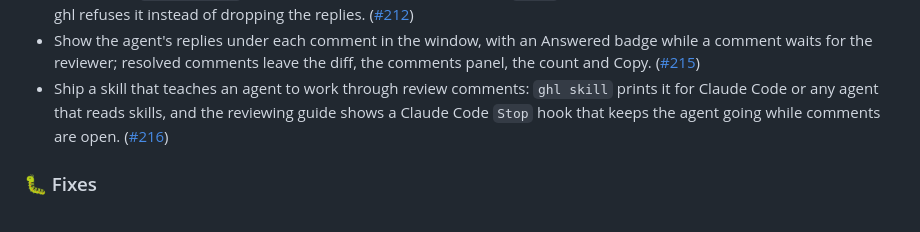
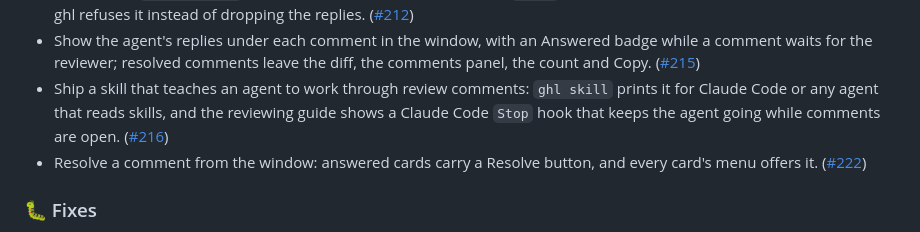
Before and after one commit to vmaerten/diffdesk, a Markdown page: CHANGELOG.md, the part around the change. GitHub-like rendering.

Commit message:
docs(changelog): add the window resolve entry

```diff
--- a/CHANGELOG.md
+++ b/CHANGELOG.md
@@ -15,6 +15,7 @@
 - Work through review comments with an agent from the terminal: `ghl comments check` lists the open comments in a compact form and exits 1 while any remain, `ghl comments reply <id> <message>` answers one, and `resolve` and `reopen` let the reviewer close it or hand it back. `ghl comments` and the Copy button show each comment's ID, status and replies; `ghl comments` leaves resolved comments out unless `--all`. The review state moves to version 2; an older ghl refuses it instead of dropping the replies. ([#212](https://github.com/vmaerten/ghl/pull/212))
 - Show the agent's replies under each comment in the window, with an Answered badge while a comment waits for the reviewer; resolved comments leave the diff, the comments panel, the count and Copy. ([#215](https://github.com/vmaerten/ghl/pull/215))
 - Ship a skill that teaches an agent to work through review comments: `ghl skill` prints it for Claude Code or any agent that reads skills, and the reviewing guide shows a Claude Code `Stop` hook that keeps the agent going while comments are open. ([#216](https://github.com/vmaerten/ghl/pull/216))
+- Resolve a comment from the window: answered cards carry a Resolve button, and every card's menu offers it. ([#222](https://github.com/vmaerten/ghl/pull/222))
 
 ### 🐛 Fixes
 
```
